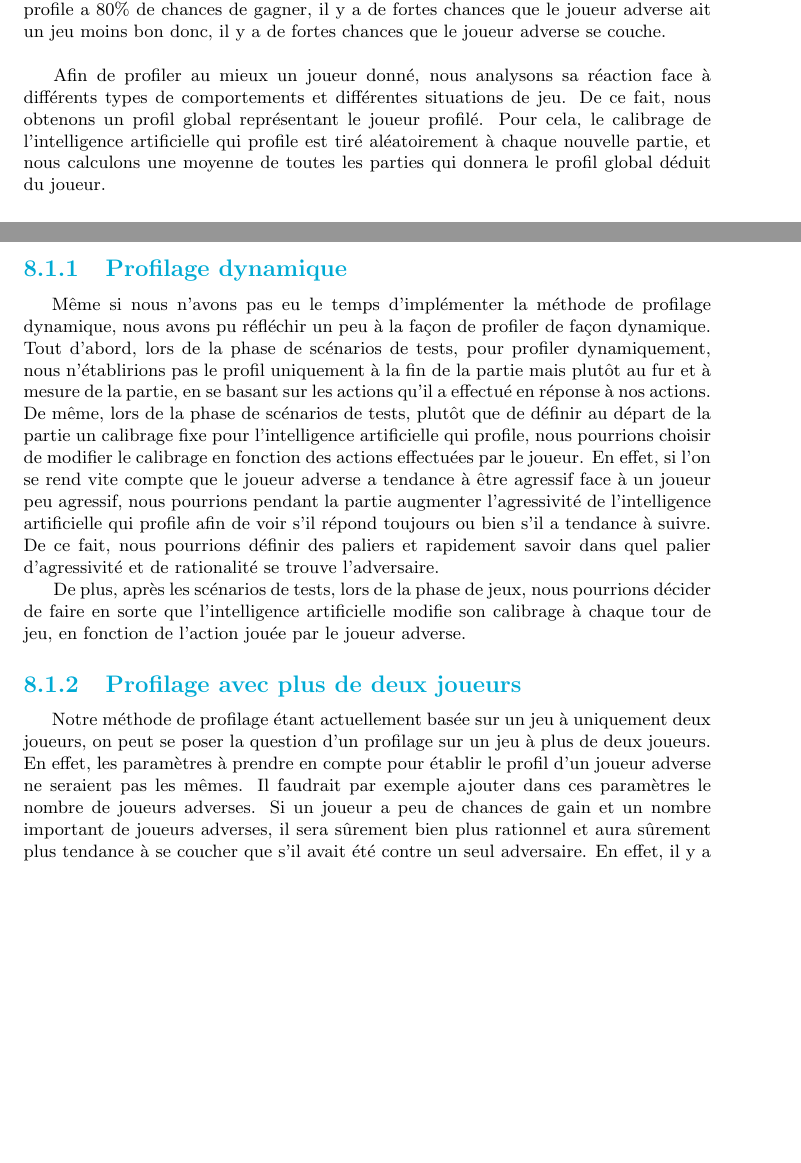
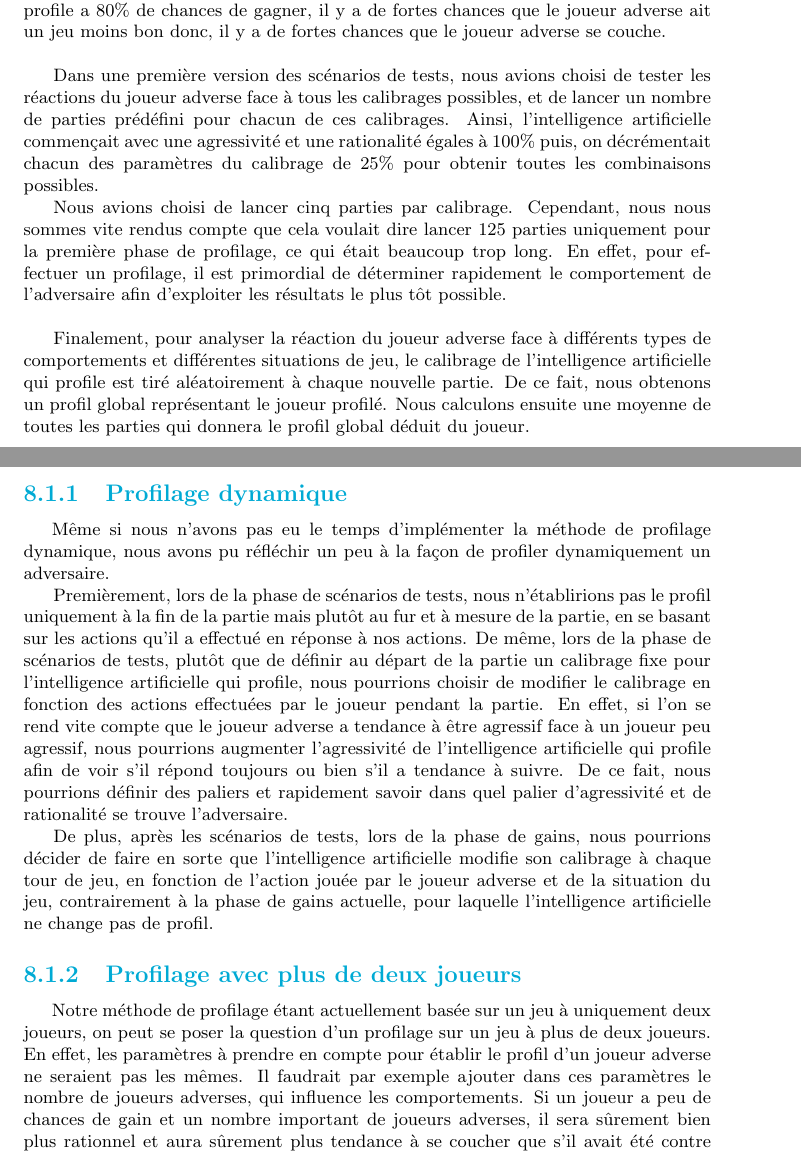
Before and after one commit to Gouga34/TERM1_Poker, a LaTeX document (Rapport/Rapport-Latex/Rapport.tex): two parts of pages 37 and 47 of 53 before the commit and two parts of pages 38 and 48 of 54 after it, joined at a grey line, cut so that both start at the same text, the shorter picture padded with empty space. Compiled offline with pdfLaTeX.

Commit message:
Rapport : Reprise chapitres Perspectives et conclusion, Méthodes de profilage et analyse des gains de parties

```diff
--- a/Rapport/Rapport-Latex/Rapport.tex
+++ b/Rapport/Rapport-Latex/Rapport.tex
@@ -793,8 +793,10 @@ Pour que l'intelligence artificielle qui effectue le profil puisse connaître le
 
 Le tableau ci-dessus représente les actions attendues de base, sans que l'on ait encore commencé à profiler le joueur. Comme on peut le voir, nous avons choisi de mettre par défaut la rationalité attendue à 50\%. Pour le taux de rationalité, nous le calculons en fonction des chances de gain de l'intelligence artificielle qui profile ainsi qu'en fonction de son taux d'agressivité. Prenons par exemple une intelligence artificielle calibrée à 80\% agressive et ayant 80\% de chances de gagner, on s'attend dans ce cas là à ce que le joueur adverse se couche. En effet, si l'intelligence artificielle qui profile a 80\% de chances de gagner, il y a de fortes chances que le joueur adverse ait un jeu moins bon donc, il y a de fortes chances que le joueur adverse se couche.\\
 
+Dans une première version des scénarios de tests, nous avions choisi de tester les réactions du joueur adverse face à tous les calibrages possibles, et de lancer un nombre de parties prédéfini pour chacun de ces calibrages. Ainsi, l'intelligence artificielle commençait avec une agressivité et une rationalité égales à 100\% puis, on décrémentait chacun des paramètres du calibrage de 25\% pour obtenir toutes les combinaisons possibles.\par
+Nous avions choisi de lancer cinq parties par calibrage. Cependant, nous nous sommes vite rendus compte que cela voulait dire lancer 125 parties uniquement pour la première phase de profilage, ce qui était beaucoup trop long. En effet, pour effectuer un profilage, il est primordial de déterminer rapidement le comportement de l'adversaire afin d'exploiter les résultats le plus tôt possible.\\
 
-Afin de profiler au mieux un joueur donné, nous analysons sa réaction face à différents types de comportements et différentes situations de jeu. De ce fait, nous obtenons un profil global représentant le joueur profilé. Pour cela, le calibrage de l'intelligence artificielle qui profile est tiré aléatoirement à chaque nouvelle partie, et nous calculons une moyenne de toutes les parties qui donnera le profil global déduit du joueur.
+Finalement, pour analyser la réaction du joueur adverse face à différents types de comportements et différentes situations de jeu, le calibrage de l'intelligence artificielle qui profile est tiré aléatoirement à chaque nouvelle partie. De ce fait, nous obtenons un profil global représentant le joueur profilé. Nous calculons ensuite une moyenne de toutes les parties qui donnera le profil global déduit du joueur.
 
 \subsection{Analyse des résultats}
 
@@ -1014,11 +1012,12 @@ Dans le but de rendre plus significative la courbe de profilage, et donc de mieu
 \chapter{Perspectives et conclusion}
 \section{Perspectives d'amélioration du profilage}
 \subsection{Profilage dynamique}
-\hspace{0.5cm}Même si nous n'avons pas eu le temps d'implémenter la méthode de profilage dynamique, nous avons pu réfléchir un peu à la façon de profiler de façon dynamique. Tout d'abord, lors de la phase de scénarios de tests, pour profiler dynamiquement, nous n'établirions pas le profil uniquement à la fin de la partie mais plutôt au fur et à mesure de la partie, en se basant sur les actions qu'il a effectué en réponse à nos actions. De même, lors de la phase de scénarios de tests, plutôt que de définir au départ de la partie un calibrage fixe pour l'intelligence artificielle qui profile, nous pourrions choisir de modifier le calibrage en fonction des actions effectuées par le joueur. En effet, si l'on se rend vite compte que le joueur adverse a tendance à être agressif face à un joueur peu agressif, nous pourrions pendant la partie augmenter l'agressivité de l'intelligence artificielle qui profile afin de voir s'il répond toujours ou bien s'il a tendance à suivre. De ce fait, nous pourrions définir des paliers et rapidement savoir dans quel palier d'agressivité et de rationalité se trouve l'adversaire.\par
-De plus, après les scénarios de tests, lors de la phase de jeux, nous pourrions décider de faire en sorte que l'intelligence artificielle modifie son calibrage à chaque tour de jeu, en fonction de l'action jouée par le joueur adverse.\par
+\hspace{0.5cm}Même si nous n'avons pas eu le temps d'implémenter la méthode de profilage dynamique, nous avons pu réfléchir un peu à la façon de profiler dynamiquement un adversaire.\par
+Premièrement, lors de la phase de scénarios de tests, nous n'établirions pas le profil uniquement à la fin de la partie mais plutôt au fur et à mesure de la partie, en se basant sur les actions qu'il a effectué en réponse à nos actions. De même, lors de la phase de scénarios de tests, plutôt que de définir au départ de la partie un calibrage fixe pour l'intelligence artificielle qui profile, nous pourrions choisir de modifier le calibrage en fonction des actions effectuées par le joueur pendant la partie. En effet, si l'on se rend vite compte que le joueur adverse a tendance à être agressif face à un joueur peu agressif, nous pourrions augmenter l'agressivité de l'intelligence artificielle qui profile afin de voir s'il répond toujours ou bien s'il a tendance à suivre. De ce fait, nous pourrions définir des paliers et rapidement savoir dans quel palier d'agressivité et de rationalité se trouve l'adversaire.\par
+De plus, après les scénarios de tests, lors de la phase de gains, nous pourrions décider de faire en sorte que l'intelligence artificielle modifie son calibrage à chaque tour de jeu, en fonction de l'action jouée par le joueur adverse et de la situation du jeu, contrairement à la phase de gains actuelle, pour laquelle l'intelligence artificielle ne change pas de profil.\par
 
 \subsection{Profilage avec plus de deux joueurs}
-\hspace{0.5cm}Notre méthode de profilage étant actuellement basée sur un jeu à uniquement deux joueurs, on peut se poser la question d'un profilage sur un jeu à plus de deux joueurs. En effet, les paramètres à prendre en compte pour établir le profil d'un joueur adverse ne seraient pas les mêmes. Il faudrait par exemple ajouter dans ces paramètres le nombre de joueurs adverses. Si un joueur a peu de chances de gain et un nombre important de joueurs adverses, il sera sûrement bien plus rationnel et aura sûrement plus tendance à se coucher que s'il avait été contre un seul adversaire. En effet, il y a beaucoup plus de chances que ses joueurs adverses aient un meilleur jeu que lui. De même, un joueur ayant un jeu moyen et jouant de manière prudente n'aura sûrement pas le même comportement s'il est face à un ou plusieurs joueurs. De ce fait, dans un jeu à plusieurs joueurs, le nombre de joueurs serait un critère très important pour choisir les taux d'agressivité, de rationalité, de bluff et de passivité d'un adversaire. \par
+\hspace{0.5cm}Notre méthode de profilage étant actuellement basée sur un jeu à uniquement deux joueurs, on peut se poser la question d'un profilage sur un jeu à plus de deux joueurs. En effet, les paramètres à prendre en compte pour établir le profil d'un joueur adverse ne seraient pas les mêmes. Il faudrait par exemple ajouter dans ces paramètres le nombre de joueurs adverses, qui influence les comportements. Si un joueur a peu de chances de gain et un nombre important de joueurs adverses, il sera sûrement bien plus rationnel et aura sûrement plus tendance à se coucher que s'il avait été contre un seul adversaire. En effet, il y a beaucoup plus de chances que ses joueurs adverses aient un meilleur jeu que lui. De même, un joueur ayant un jeu moyen et jouant de manière prudente n'aura sûrement pas le même comportement s'il est face à un ou plusieurs joueurs. De ce fait, dans un jeu à plusieurs joueurs, le nombre de joueurs serait un critère très important pour le calcul des taux d'agressivité, de rationalité, de bluff et de passivité d'un adversaire. \par
 
 
 \section{Profilage obtenu}
```
Also changed, not shown: Rapport/Rapport-Latex/Rapport.pdf, Rapport/Rapport-Latex/Rapport.tex (22 more changed lines), 5 other files.
